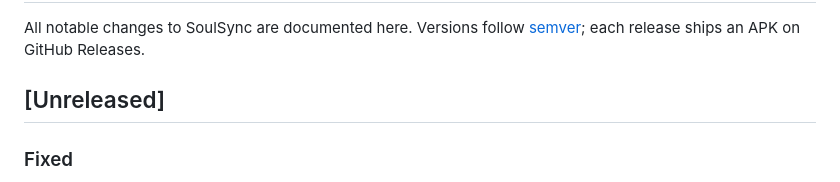
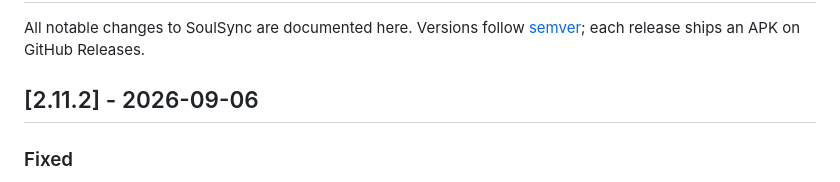
Before and after one commit to Antimatter543/mood-tracker, a Markdown page: frontend/CHANGELOG.md, the part around the change. GitHub-like rendering.

Commit message:
docs: changelog section for v2.11.2
Co-Authored-By: Claude Fable 5.1 <noreply@anthropic.com>
Claude-Session: https://claude.ai/code/session_01MmtikRWC8PuNp1YdWSFeD5

```diff
--- a/frontend/CHANGELOG.md
+++ b/frontend/CHANGELOG.md
@@ -3,7 +3,7 @@
 All notable changes to SoulSync are documented here. Versions follow
 [semver](https://semver.org/); each release ships an APK on GitHub Releases.
 
-## [Unreleased]
+## [2.11.2] - 2026-09-06
 
 ### Fixed
 - **Changes to your activities show up everywhere straight away.** Creating an activity while
```
